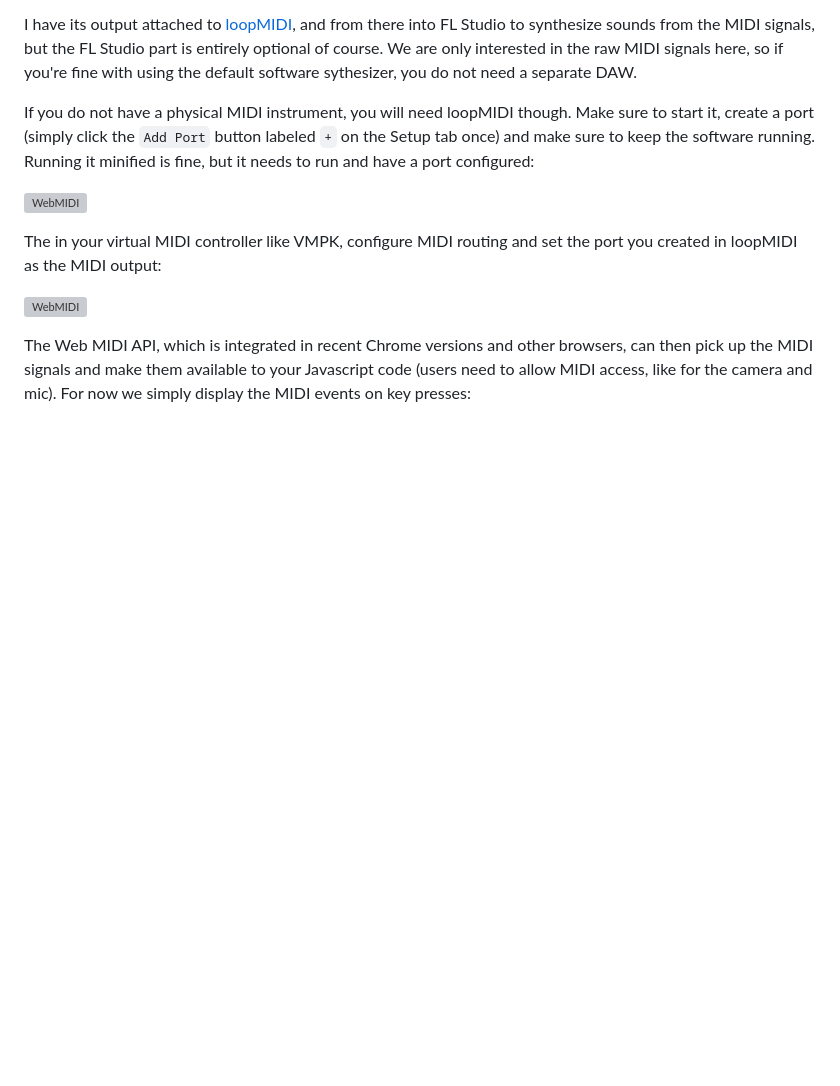
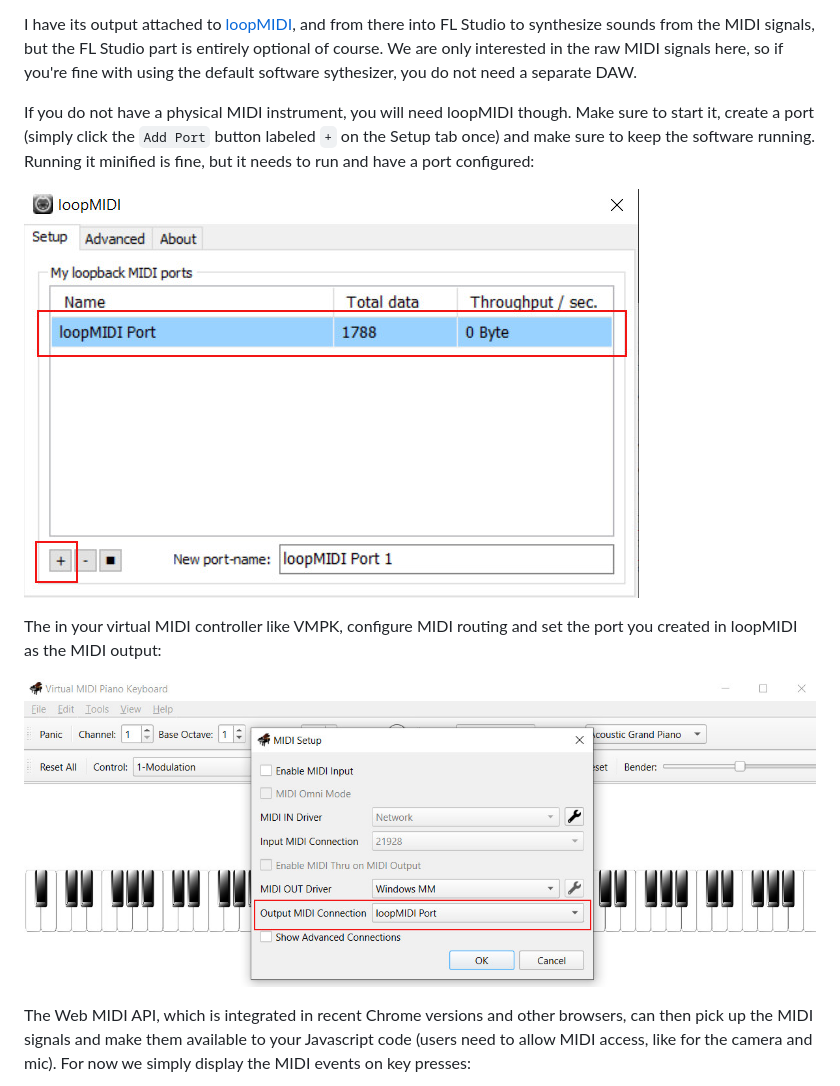
Before and after one commit to dfsp-spirit/webmidicapture, a Markdown page: README.md, the part around the change. GitHub-like rendering; blank space fills up the shorter version; grey boxes are pictures that could not be loaded.

Commit message:
FIX: fix path to screenshots

```diff
--- a/README.md
+++ b/README.md
@@ -33,11 +33,11 @@ I have its output attached to [loopMIDI](https://www.tobias-erichsen.de/software
 
 If you do not have a physical MIDI instrument, you will need loopMIDI though. Make sure to start it, create a port (simply click the `Add Port` button labeled `+` on the Setup tab once) and make sure to keep the software running. Running it minified is fine, but it needs to run and have a port configured:
 
-![WebMIDI](./setup_loopmidi.jpg)
+![WebMIDI](./midi_capture/setup_loopmidi.jpg)
 
  The in your virtual MIDI controller like VMPK, configure MIDI routing and set the port you created in loopMIDI as the MIDI output:
 
- ![WebMIDI](./setup_vmpk.jpg)
+ ![WebMIDI](./midi_capture/setup_vmpk.jpg)
 
 The Web MIDI API, which is integrated in recent Chrome versions and other browsers, can then pick up the MIDI signals and make them available to your Javascript code (users need to allow MIDI access, like for the camera and mic). For now we simply display the MIDI events on key presses:
 
```
